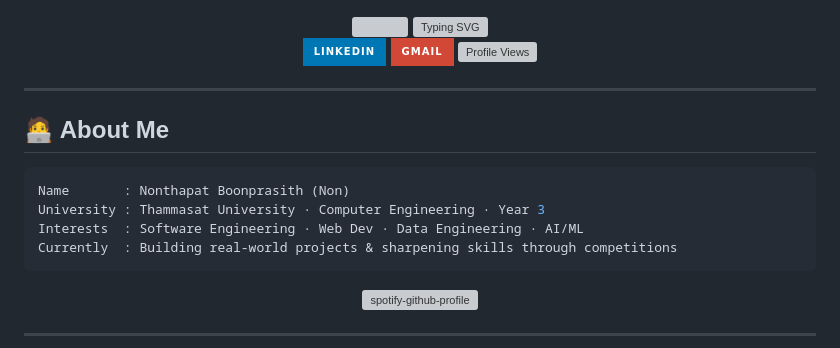
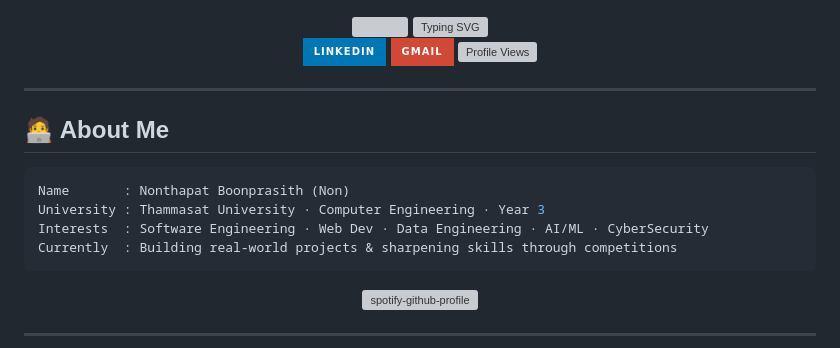
Before and after one commit to 6610685205/6610685205, a Markdown page: README.md, the part around one of its changes. Rendered like a GitHub page; badges without logos; grey boxes are pictures that could not be loaded.

Commit message:
Readme v2.0.2

````diff
--- a/README.md
+++ b/README.md
@@ -19,7 +19,7 @@
 ```yaml
 Name       : Nonthapat Boonprasith (Non)
 University : Thammasat University · Computer Engineering · Year 3
-Interests  : Software Engineering · Web Dev · Data Engineering · AI/ML
+Interests  : Software Engineering · Web Dev · Data Engineering · AI/ML · CyberSecurity
 Currently  : Building real-world projects & sharpening skills through competitions
 ```
 
````
Also changed, not shown: other parts of README.md (+1 -1 lines).
